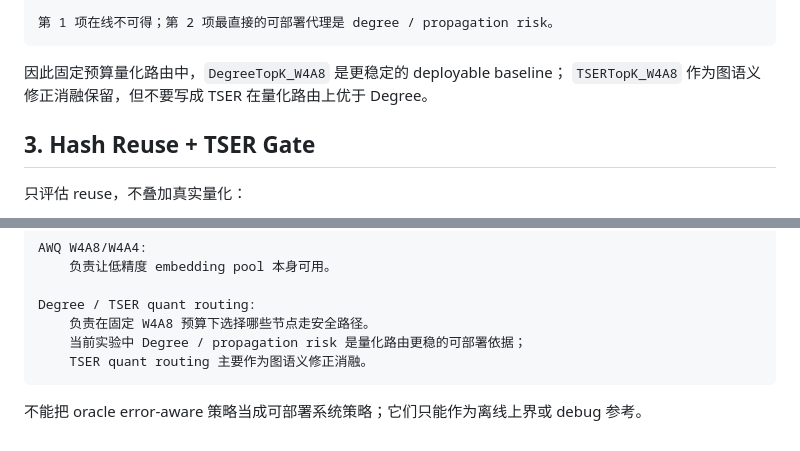
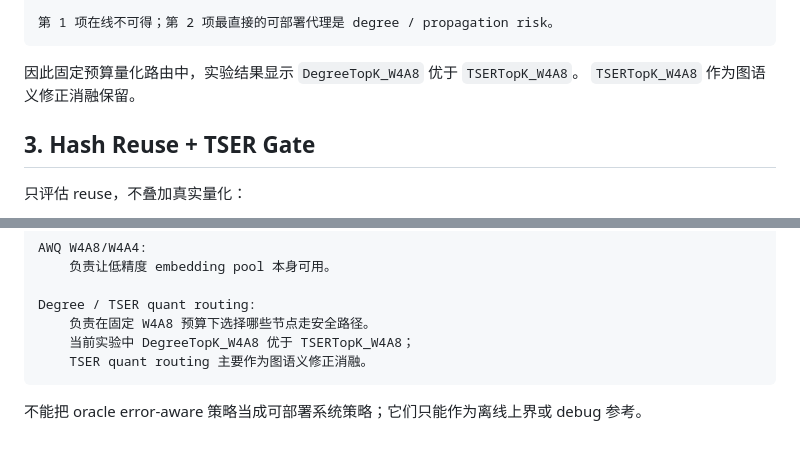
Before and after one commit to Zst0514/GraphhopSimhash, a Markdown page: README.md, 2 parts joined by grey strips. Rendered like a GitHub page.

Commit message:
docs: state degree quant routing result

````diff
--- a/README.md
+++ b/README.md
@@ -138,8 +138,8 @@ TSERTopK_W4A8
 第 1 项在线不可得；第 2 项最直接的可部署代理是 degree / propagation risk。
 ```
 
-因此固定预算量化路由中，`DegreeTopK_W4A8` 是更稳定的 deployable baseline；
-`TSERTopK_W4A8` 作为图语义修正消融保留，但不要写成 TSER 在量化路由上优于 Degree。
+因此固定预算量化路由中，实验结果显示 `DegreeTopK_W4A8` 优于 `TSERTopK_W4A8`。
+`TSERTopK_W4A8` 作为图语义修正消融保留。
 
 ## 3. Hash Reuse + TSER Gate
 
@@ -260,7 +260,7 @@ AWQ W4A8/W4A4:
 
 Degree / TSER quant routing:
     负责在固定 W4A8 预算下选择哪些节点走安全路径。
-    当前实验中 Degree / propagation risk 是量化路由更稳的可部署依据；
+    当前实验中 DegreeTopK_W4A8 优于 TSERTopK_W4A8；
     TSER quant routing 主要作为图语义修正消融。
 ```
 
````
Also changed, not shown: SCORE_DEFINITIONS.md (+3 -4 lines).
